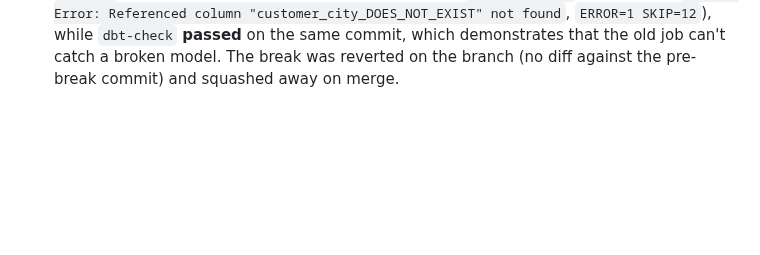
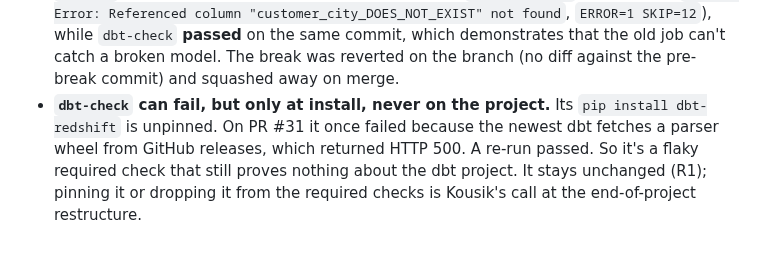
Before and after one commit to nkousik18/metric_pulse, a Markdown page: docs/local-stack-scope.md, the part around the change. Rendered like a GitHub page; blank space fills up the shorter version.

Commit message:
docs: note that dbt-check's unpinned install can flake
Co-Authored-By: Claude Opus 5.5 <noreply@anthropic.com>

```diff
--- a/docs/local-stack-scope.md
+++ b/docs/local-stack-scope.md
@@ -281,3 +281,4 @@ Filled in during the build. One line each: choice — reason.
 **Verification findings (L3)**
 - Locally, two runs of `make_olist_sample` produced identical files (`diff -r`), and `dbt build` on the sample gave `PASS=48 WARN=0 ERROR=0` (the full data's one WARN, the 2016 gap, is outside the window).
 - On PR #31, `dbt-build-local` passed with the same numbers (32,749 rows loaded, `PASS=48`). A throwaway commit renaming a column in `stg_customers` made it **fail** (`Binder Error: Referenced column "customer_city_DOES_NOT_EXIST" not found`, `ERROR=1 SKIP=12`), while `dbt-check` **passed** on the same commit, which demonstrates that the old job can't catch a broken model. The break was reverted on the branch (no diff against the pre-break commit) and squashed away on merge.
+- **`dbt-check` can fail, but only at install, never on the project.** Its `pip install dbt-redshift` is unpinned. On PR #31 it once failed because the newest dbt fetches a parser wheel from GitHub releases, which returned HTTP 500. A re-run passed. So it's a flaky required check that still proves nothing about the dbt project. It stays unchanged (R1); pinning it or dropping it from the required checks is Kousik's call at the end-of-project restructure.
```
Also changed, not shown: docs/project/SESSION_LOG.md (+4 -0 lines).
